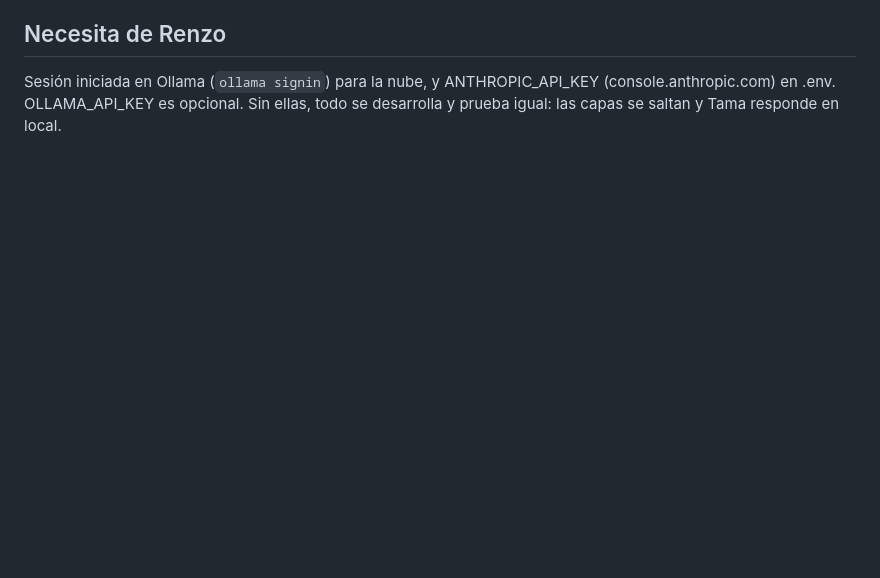
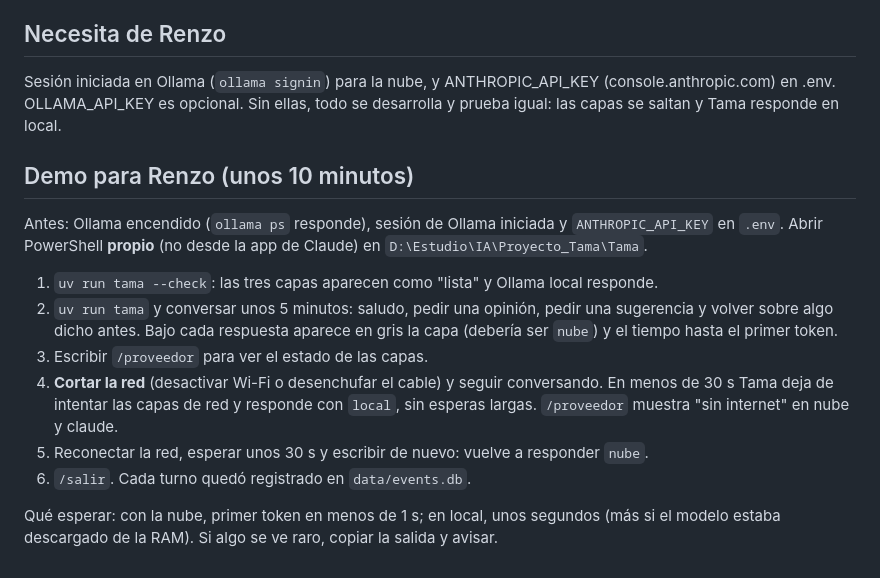
Before and after one commit to ProyectoJaviera/Tama, a Markdown page: docs/sprints/01-conversacion.md, the part around the change. GitHub-like rendering; blank space fills up the shorter version.

Commit message:
docs: sprint 1 demo instructions
Co-Authored-By: Claude Opus 5.5 (1M context) <noreply@anthropic.com>

```diff
--- a/docs/sprints/01-conversacion.md
+++ b/docs/sprints/01-conversacion.md
@@ -28,3 +28,22 @@ Herramientas y MCP (S2), memoria (S3), interfaz web (S5) y voz (S6).
 
 ## Necesita de Renzo
 Sesión iniciada en Ollama (`ollama signin`) para la nube, y ANTHROPIC_API_KEY (console.anthropic.com) en .env. OLLAMA_API_KEY es opcional. Sin ellas, todo se desarrolla y prueba igual: las capas se saltan y Tama responde en local.
+
+## Demo para Renzo (unos 10 minutos)
+
+Antes: Ollama encendido (`ollama ps` responde), sesión de Ollama iniciada y `ANTHROPIC_API_KEY` en `.env`.
+Abrir PowerShell **propio** (no desde la app de Claude) en `D:\Estudio\IA\Proyecto_Tama\Tama`.
+
+1. `uv run tama --check`: las tres capas aparecen como "lista" y Ollama local responde.
+2. `uv run tama` y conversar unos 5 minutos: saludo, pedir una opinión, pedir una sugerencia y
+   volver sobre algo dicho antes. Bajo cada respuesta aparece en gris la capa (debería ser `nube`)
+   y el tiempo hasta el primer token.
+3. Escribir `/proveedor` para ver el estado de las capas.
+4. **Cortar la red** (desactivar Wi-Fi o desenchufar el cable) y seguir conversando. En menos de
+   30 s Tama deja de intentar las capas de red y responde con `local`, sin esperas largas.
+   `/proveedor` muestra "sin internet" en nube y claude.
+5. Reconectar la red, esperar unos 30 s y escribir de nuevo: vuelve a responder `nube`.
+6. `/salir`. Cada turno quedó registrado en `data/events.db`.
+
+Qué esperar: con la nube, primer token en menos de 1 s; en local, unos segundos (más si el modelo
+estaba descargado de la RAM). Si algo se ve raro, copiar la salida y avisar.
```
